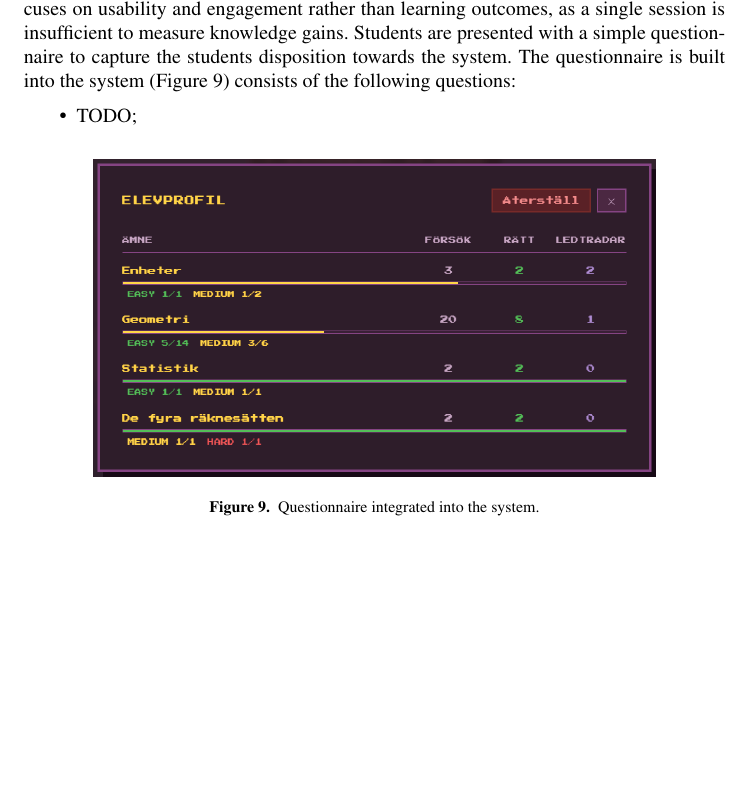
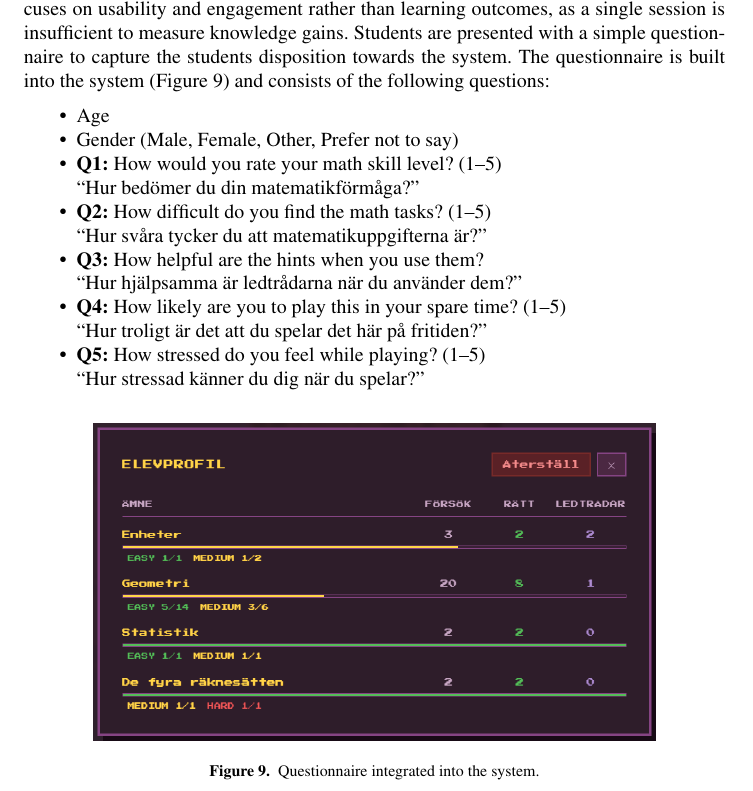
Before and after one commit to jleipus/math-quest, a LaTeX document (report/main.tex, which reads report/sections/methods.tex): part of page 10 of 13 before the commit and part of page 10 of 14 after it, cut so that both start at the same text, the shorter picture padded with empty space. Compiled offline with pdfLaTeX; a LaTeX package or settings file that is missing is left out.

Commit message:
add questionnaire questions

```diff
--- a/report/sections/methods.tex
+++ b/report/sections/methods.tex
@@ -62,19 +62,17 @@ The evaluation adopts an exploratory, qualitative approach. It consists of two s
 
 The first session involves a teacher acting as the domain expert during which we focus on evaluating the RAG system's generation layer: whether the guiding questions produced by the \enquote{MiniGuide} strategy are pedagogically sound, and question content and difficulty is appropriate for the target grade. The teacher interacts with the system and provides feedback on the state of the prototype.
 
-During the second session, the system is distributes to an undetermined number of school students aged 10--12 (2-3 classrooms, upward of 20 students). This session focuses on usability and engagement rather than learning outcomes, as a single session is insufficient to measure knowledge gains. Students are presented with a simple questionnaire to capture the students disposition towards the system. The questionnaire is built into the system (Figure~\ref{fig:questionnaire_screen}) consists of the following questions:
+During the second session, the system is distributes to an undetermined number of school students aged 10--12 (2-3 classrooms, upward of 20 students). This session focuses on usability and engagement rather than learning outcomes, as a single session is insufficient to measure knowledge gains. Students are presented with a simple questionnaire to capture the students disposition towards the system. The questionnaire is built into the system (Figure~\ref{fig:questionnaire_screen}) and consists of the following questions:
 
 \begin{itemize}
-    \item TODO;
+    \item Age
+    \item Gender (Male, Female, Other, Prefer not to say)
+    \item \textbf{Q1:} How would you rate your math skill level? (1--5)\\\enquote{Hur bedömer du din matematikförmåga?}
+    \item \textbf{Q2:} How difficult do you find the math tasks? (1--5)\\\enquote{Hur svåra tycker du att matematikuppgifterna är?}
+    \item \textbf{Q3:} How helpful are the hints when you use them?\\\enquote{Hur hjälpsamma är ledtrådarna när du använder dem?}
+    \item \textbf{Q4:} How likely are you to play this in your spare time? (1--5)\\\enquote{Hur troligt är det att du spelar det här på fritiden?}
+    \item \textbf{Q5:} How stressed do you feel while playing? (1--5)\\\enquote{Hur stressad känner du dig när du spelar?}
 \end{itemize}
-
-% const QUESTIONS: { id: number; text: string }[] = [
-%   { id: 1, text: "Hur bedömer du din matematikförmåga?" },
-%   { id: 2, text: "Hur svåra tycker du att matematikuppgifterna är?" },
-%   { id: 3, text: "Hur hjälpsamma är ledtrådarna när du använder dem?" },
-%   { id: 4, text: "Hur troligt är det att du spelar det här på fritiden?" },
-%   { id: 5, text: "Hur stressad känner du dig när du spelar?" },
-% ];
 
 \begin{figure}[ht]
     \centering
```
Also changed, not shown: README.md.
